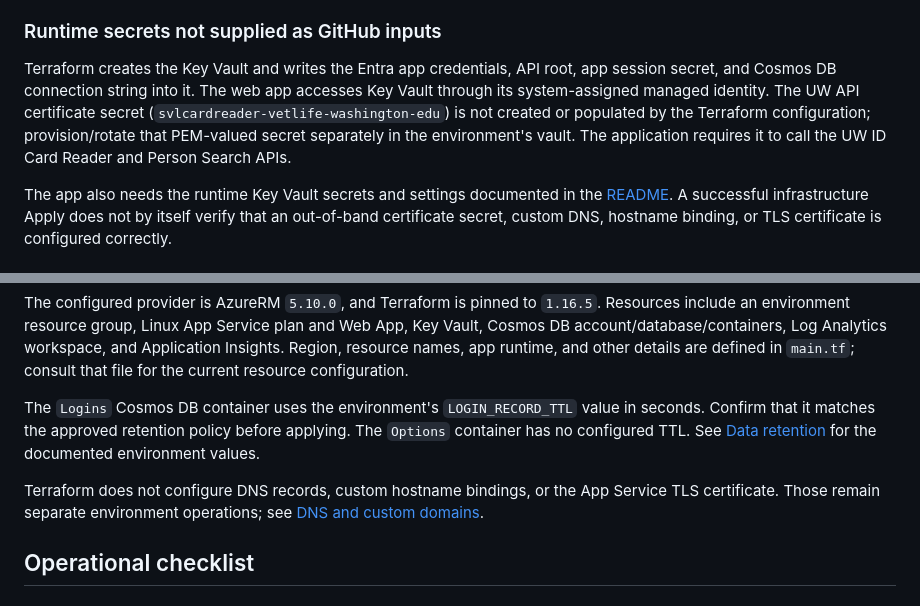
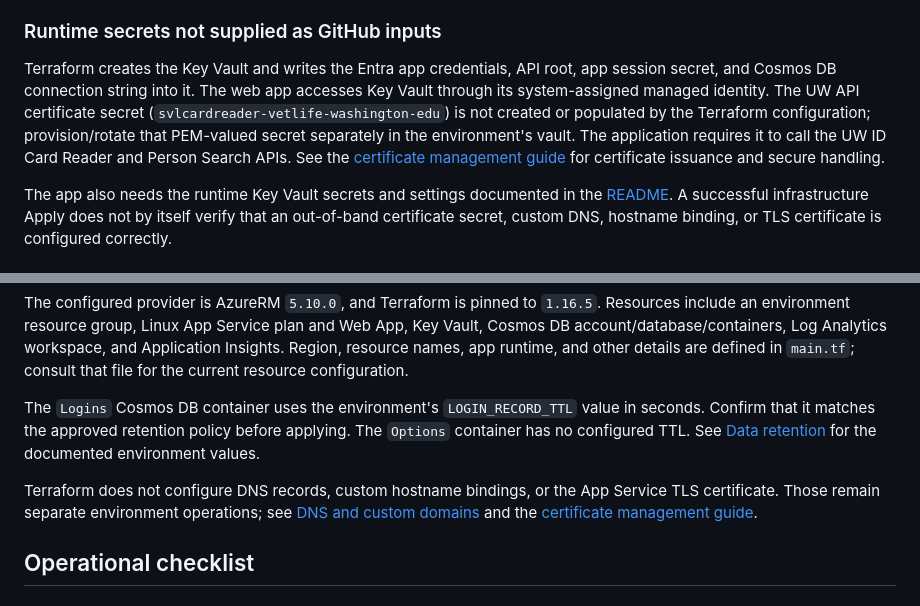
Before and after one commit to UW-Student-Veteran-Life/svl-login-app, a Markdown page: docs/ci-cd.md, 2 parts joined by grey strips. GitHub-like rendering.

```diff
--- a/docs/ci-cd.md
+++ b/docs/ci-cd.md
@@ -119,7 +119,7 @@ Redirect URIs must match the deployed host and application paths and must be reg
 
 ### Runtime secrets not supplied as GitHub inputs
 
-Terraform creates the Key Vault and writes the Entra app credentials, API root, app session secret, and Cosmos DB connection string into it. The web app accesses Key Vault through its system-assigned managed identity. The UW API certificate secret (`svlcardreader-vetlife-washington-edu`) is not created or populated by the Terraform configuration; provision/rotate that PEM-valued secret separately in the environment's vault. The application requires it to call the UW ID Card Reader and Person Search APIs.
+Terraform creates the Key Vault and writes the Entra app credentials, API root, app session secret, and Cosmos DB connection string into it. The web app accesses Key Vault through its system-assigned managed identity. The UW API certificate secret (`svlcardreader-vetlife-washington-edu`) is not created or populated by the Terraform configuration; provision/rotate that PEM-valued secret separately in the environment's vault. The application requires it to call the UW ID Card Reader and Person Search APIs. See the [certificate management guide](./certificate-management.md) for certificate issuance and secure handling.
 
 The app also needs the runtime Key Vault secrets and settings documented in the [README](../README.md#run-locally). A successful infrastructure Apply does not by itself verify that an out-of-band certificate secret, custom DNS, hostname binding, or TLS certificate is configured correctly.
 
@@ -136,7 +136,7 @@ The configured provider is AzureRM `5.10.0`, and Terraform is pinned to `1.16.5`
 
 The `Logins` Cosmos DB container uses the environment's `LOGIN_RECORD_TTL` value in seconds. Confirm that it matches the approved retention policy before applying. The `Options` container has no configured TTL. See [Data retention](../README.md#data-retention) for the documented environment values.
 
-Terraform does not configure DNS records, custom hostname bindings, or the App Service TLS certificate. Those remain separate environment operations; see [DNS and custom domains](../README.md#dns-and-custom-domains).
+Terraform does not configure DNS records, custom hostname bindings, or the App Service TLS certificate. Those remain separate environment operations; see [DNS and custom domains](../README.md#dns-and-custom-domains) and the [certificate management guide](./certificate-management.md).
 
 ## Operational checklist
 
```
Also changed, not shown: README.md (+4 -25 lines), docs/certificate-management.md (added, +40 -0 lines).
